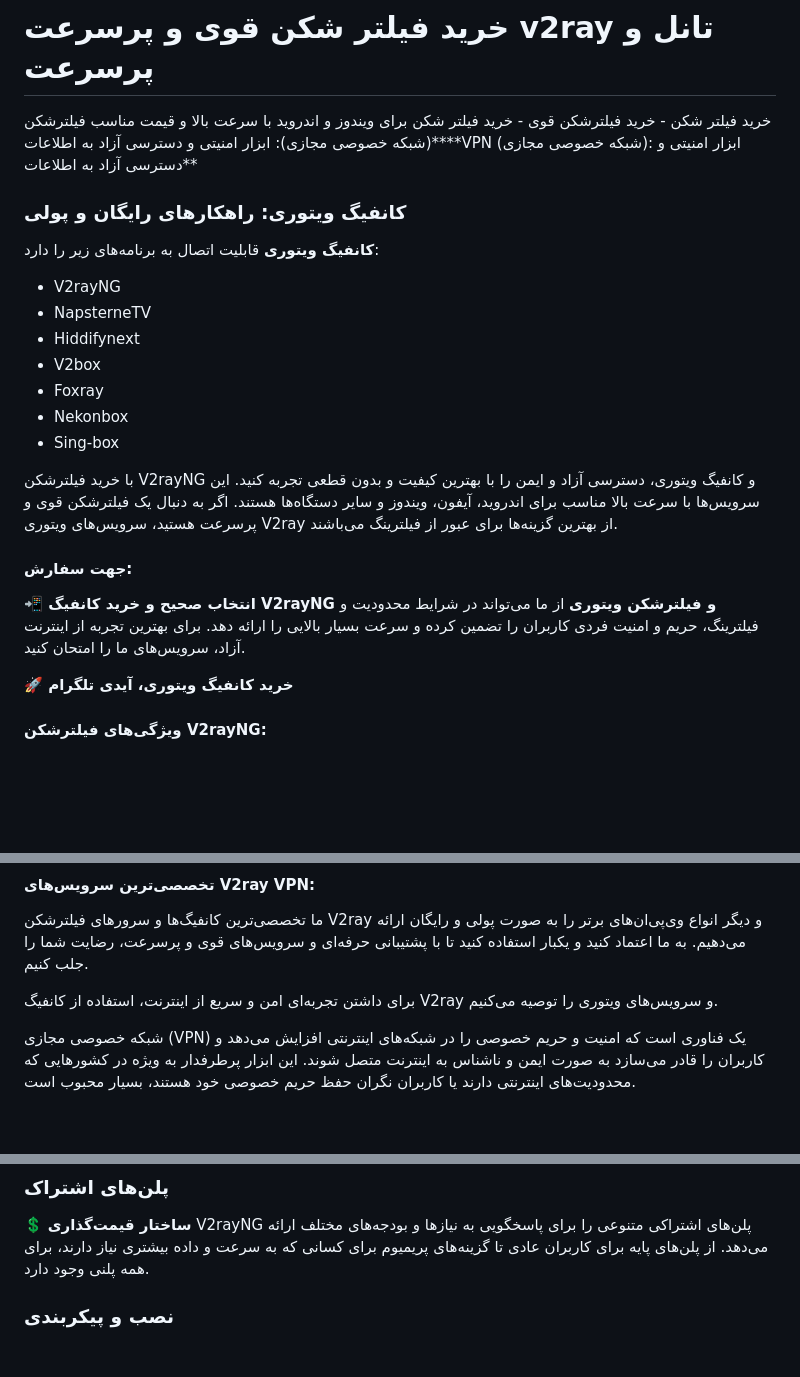
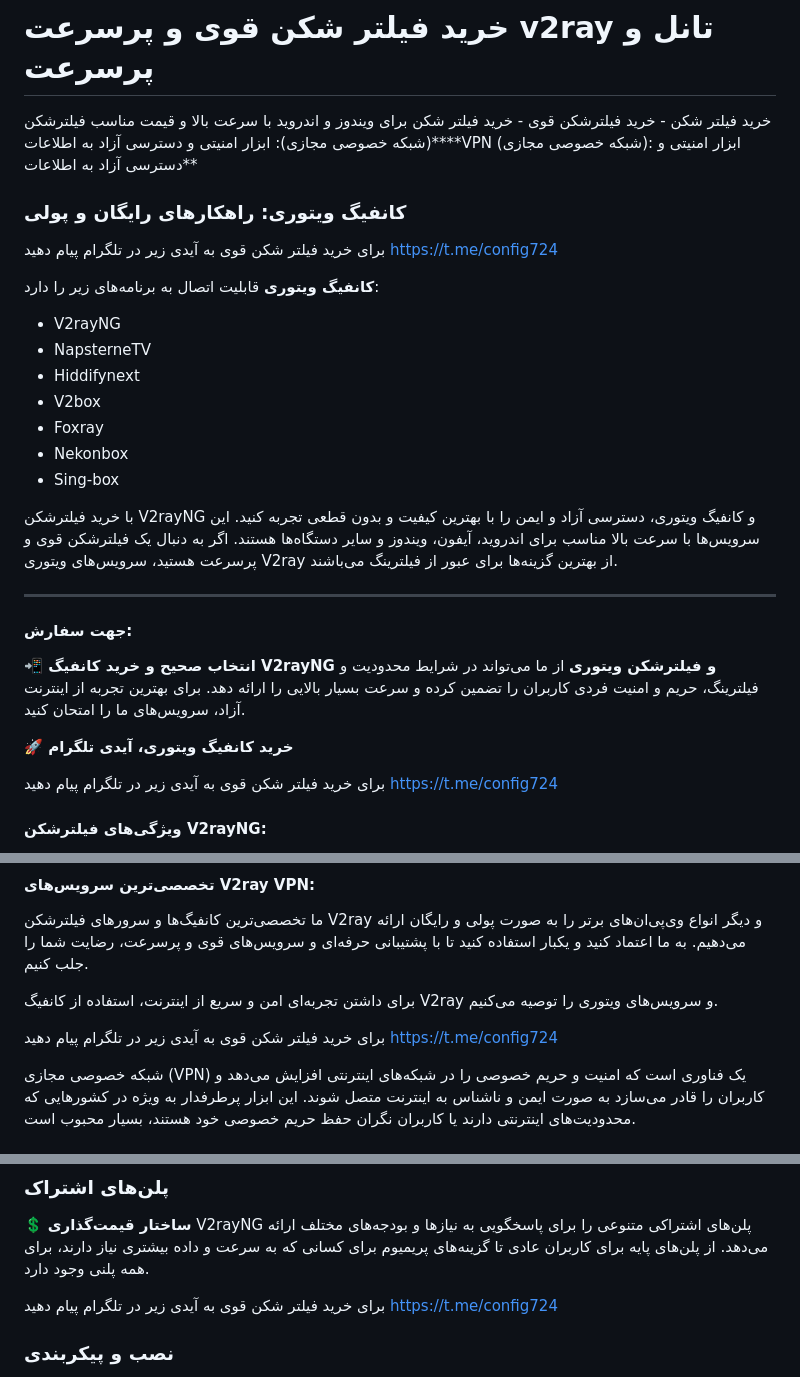
Before and after one commit to vpnnetworks/VPNfree, a Markdown page: README.md, 3 parts joined by grey strips. Rendered like a GitHub page; blank space fills up the shorter version.

```diff
--- a/README.md
+++ b/README.md
@@ -3,6 +3,8 @@
  (شبکه خصوصی مجازی): ابزار امنیتی و دسترسی آزاد به اطلاعات****VPN (شبکه خصوصی مجازی): ابزار امنیتی و دسترسی آزاد به اطلاعات**
 
  ### کانفیگ ویتوری: راهکارهای رایگان و پولی
+ برای خرید فیلتر شکن قوی به آیدی زیر در تلگرام پیام دهید
+ https://t.me/config724
 
 **کانفیگ ویتوری** قابلیت اتصال به برنامه‌های زیر را دارد:
 - V2rayNG
@@ -14,11 +16,15 @@
 - Sing-box
 
 با خرید فیلترشکن V2rayNG و کانفیگ ویتوری، دسترسی آزاد و ایمن را با بهترین کیفیت و بدون قطعی تجربه کنید. این سرویس‌ها با سرعت بالا مناسب برای اندروید، آیفون، ویندوز و سایر دستگاه‌ها هستند. اگر به دنبال یک فیلترشکن قوی و پرسرعت هستید، سرویس‌های ویتوری V2ray از بهترین گزینه‌ها برای عبور از فیلترینگ می‌باشند.
+****
 
 #### جهت سفارش:
 **📲 انتخاب صحیح و خرید کانفیگ V2rayNG و فیلترشکن ویتوری** از ما می‌تواند در شرایط محدودیت و فیلترینگ، حریم و امنیت فردی کاربران را تضمین کرده و سرعت بسیار بالایی را ارائه دهد. برای بهترین تجربه از اینترنت آزاد، سرویس‌های ما را امتحان کنید.
 
 **🚀 خرید کانفیگ ویتوری، آیدی تلگرام**
+
+ برای خرید فیلتر شکن قوی به آیدی زیر در تلگرام پیام دهید
+ https://t.me/config724
 
 #### ویژگی‌های فیلترشکن V2rayNG:
 - ایجاد ترافیک امن و مخفی
@@ -57,6 +63,9 @@
 ما تخصصی‌ترین کانفیگ‌ها و سرورهای فیلترشکن V2ray و دیگر انواع وی‌پی‌ان‌های برتر را به صورت پولی و رایگان ارائه می‌دهیم. به ما اعتماد کنید و یکبار استفاده کنید تا با پشتیبانی حرفه‌ای و سرویس‌های قوی و پرسرعت، رضایت شما را جلب کنیم.
 
 برای داشتن تجربه‌ای امن و سریع از اینترنت، استفاده از کانفیگ V2ray و سرویس‌های ویتوری را توصیه می‌کنیم.
+
+ برای خرید فیلتر شکن قوی به آیدی زیر در تلگرام پیام دهید
+ https://t.me/config724
 
 
 شبکه خصوصی مجازی (VPN) یک فناوری است که امنیت و حریم خصوصی را در شبکه‌های اینترنتی افزایش می‌دهد و کاربران را قادر می‌سازد به صورت ایمن و ناشناس به اینترنت متصل شوند. این ابزار پرطرفدار به ویژه در کشورهایی که محدودیت‌های اینترنتی دارند یا کاربران نگران حفظ حریم خصوصی خود هستند، بسیار محبوب است.
@@ -156,6 +165,8 @@ V2rayNG از فناوری پیشرفته برای ارائه اتصالات ای
 💲 **ساختار قیمت‌گذاری**
 V2rayNG پلن‌های اشتراکی متنوعی را برای پاسخگویی به نیازها و بودجه‌های مختلف ارائه می‌دهد. از پلن‌های پایه برای کاربران عادی تا گزینه‌های پریمیوم برای کسانی که به سرعت و داده بیشتری نیاز دارند، برای همه پلنی وجود دارد.
 
+ برای خرید فیلتر شکن قوی به آیدی زیر در تلگرام پیام دهید
+ https://t.me/config724
 ### نصب و پیکربندی
 🛠️ **راهنمای نصب**
 نصب V2rayNG بسیار ساده است. کاربران اندروید می‌توانند برنامه را از پلی استور دانلود کرده، نصب کنند و دستورالعمل‌های درون برنامه را برای تنظیم اتصال VPN خود دنبال کنند.
```
